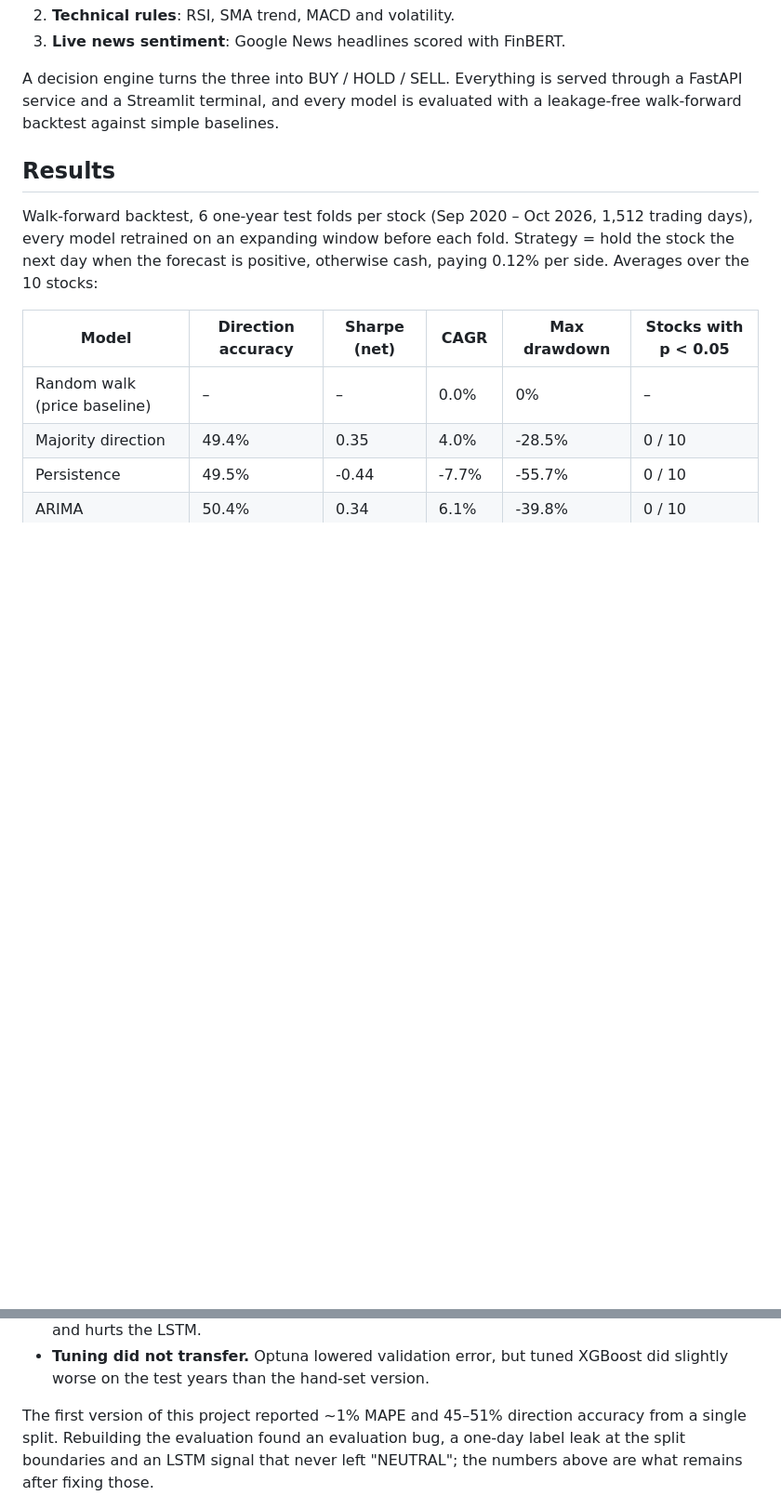
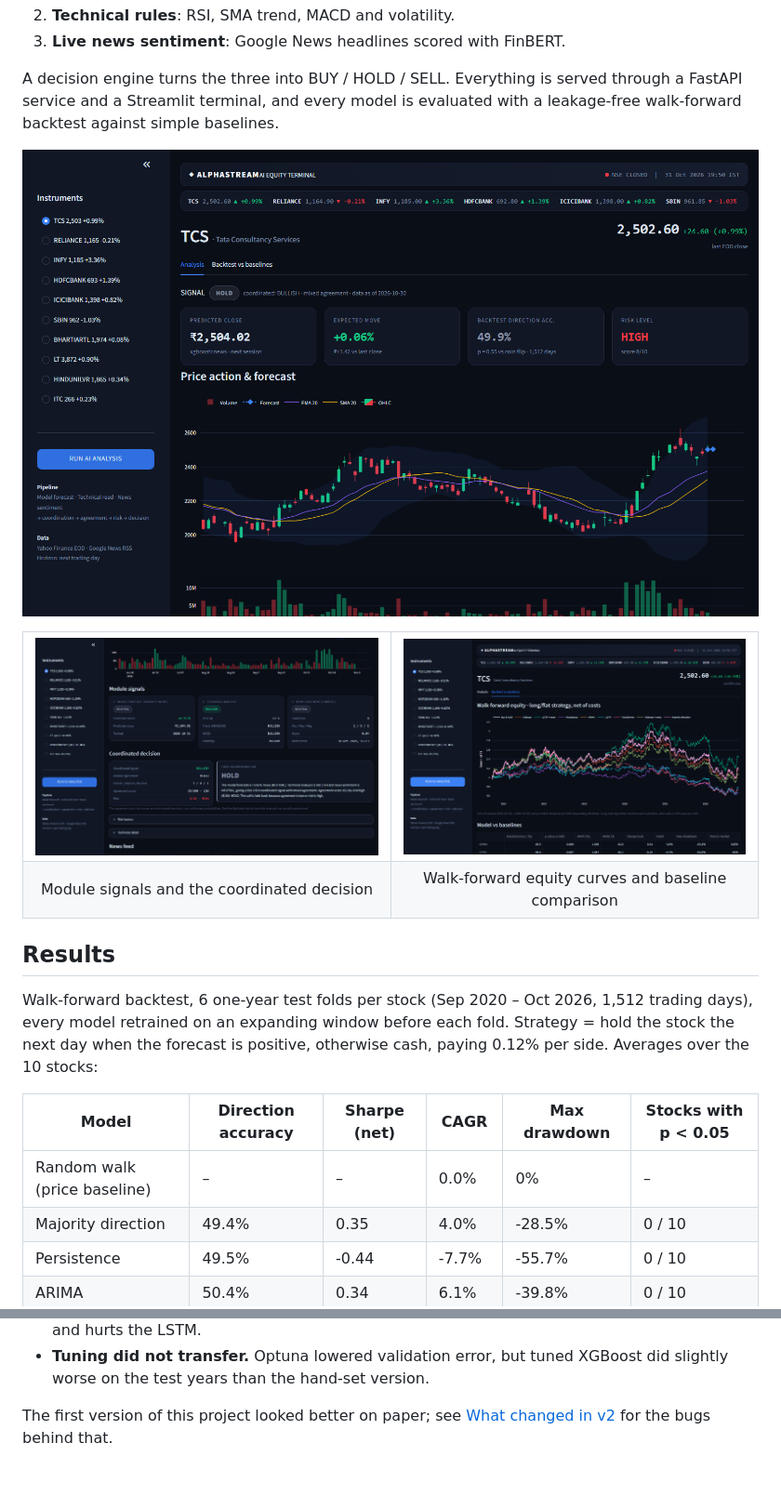
Before and after one commit to mohnish4code/Multi-Module-Stock-Prediction, a Markdown page: README.md, 2 parts joined by grey strips. Shown at 93% size. Drawn GitHub-style; pictures changed too: docs/images/analysis.png (added), docs/images/backtest.png (added), docs/images/signals.png (added); blank space fills up the shorter version.

```diff
--- a/README.md
+++ b/README.md
@@ -15,6 +15,19 @@ Airtel, L&T, HUL, ITC), combining three signals:
 A decision engine turns the three into BUY / HOLD / SELL. Everything is served through a FastAPI
 service and a Streamlit terminal, and every model is evaluated with a leakage-free walk-forward
 backtest against simple baselines.
+
+![Analysis view](docs/images/analysis.png)
+
+<table>
+  <tr>
+    <td><img src="docs/images/signals.png" alt="Module signals and decision"></td>
+    <td><img src="docs/images/backtest.png" alt="Backtest vs baselines"></td>
+  </tr>
+  <tr>
+    <td align="center">Module signals and the coordinated decision</td>
+    <td align="center">Walk-forward equity curves and baseline comparison</td>
+  </tr>
+</table>
 
 ## Results
 
@@ -47,9 +60,8 @@ What this shows:
 - **Tuning did not transfer.** Optuna lowered validation error, but tuned XGBoost did slightly worse on
   the test years than the hand-set version.
 
-The first version of this project reported ~1% MAPE and 45–51% direction accuracy from a single
-split. Rebuilding the evaluation found an evaluation bug, a one-day label leak at the split boundaries
-and an LSTM signal that never left "NEUTRAL"; the numbers above are what remains after fixing those.
+The first version of this project looked better on paper; see [What changed in v2](#what-changed-in-v2)
+for the bugs behind that.
 
 ![Summary](results/plots/summary_heatmap.png)
 ![ICICI Bank equity curves](results/plots/ICICIBANK_equity.png)
```
Also changed, not shown: other parts of README.md (+19 -0 lines), CHANGELOG.md (deleted, +0 -62 lines), 6 other files.
